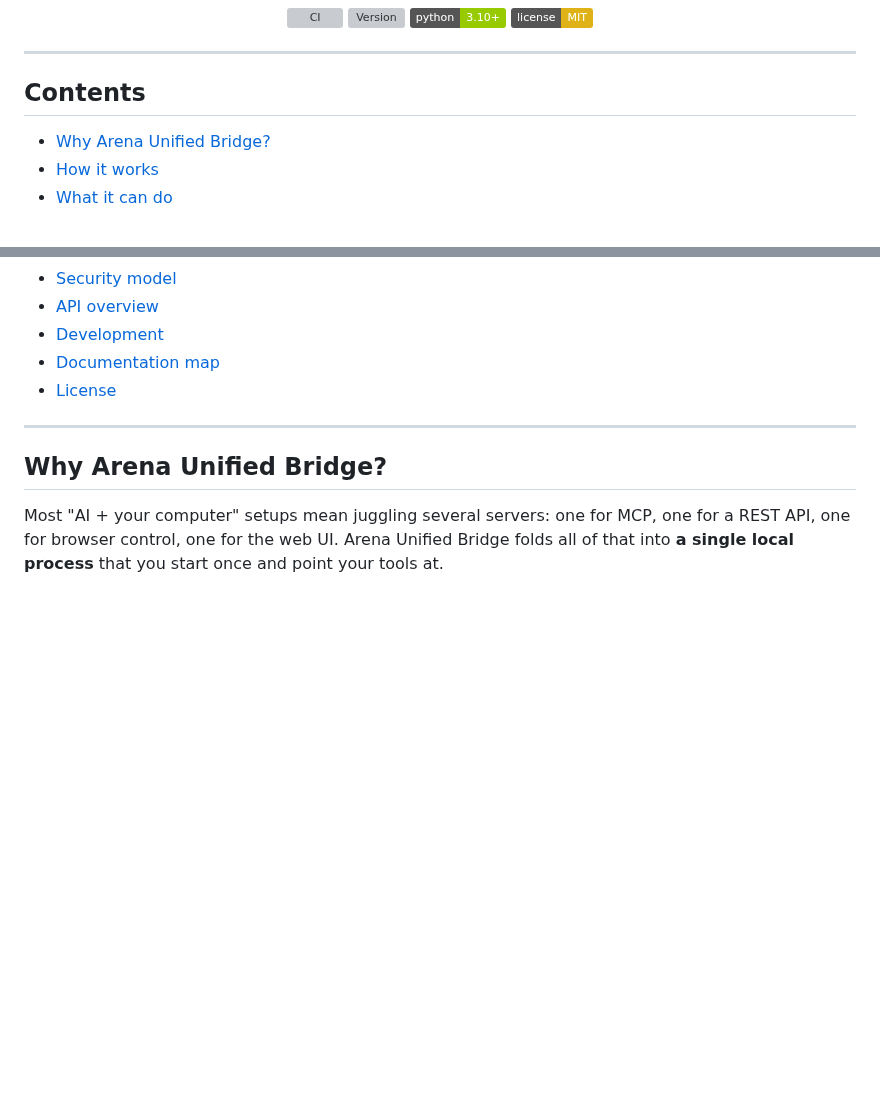
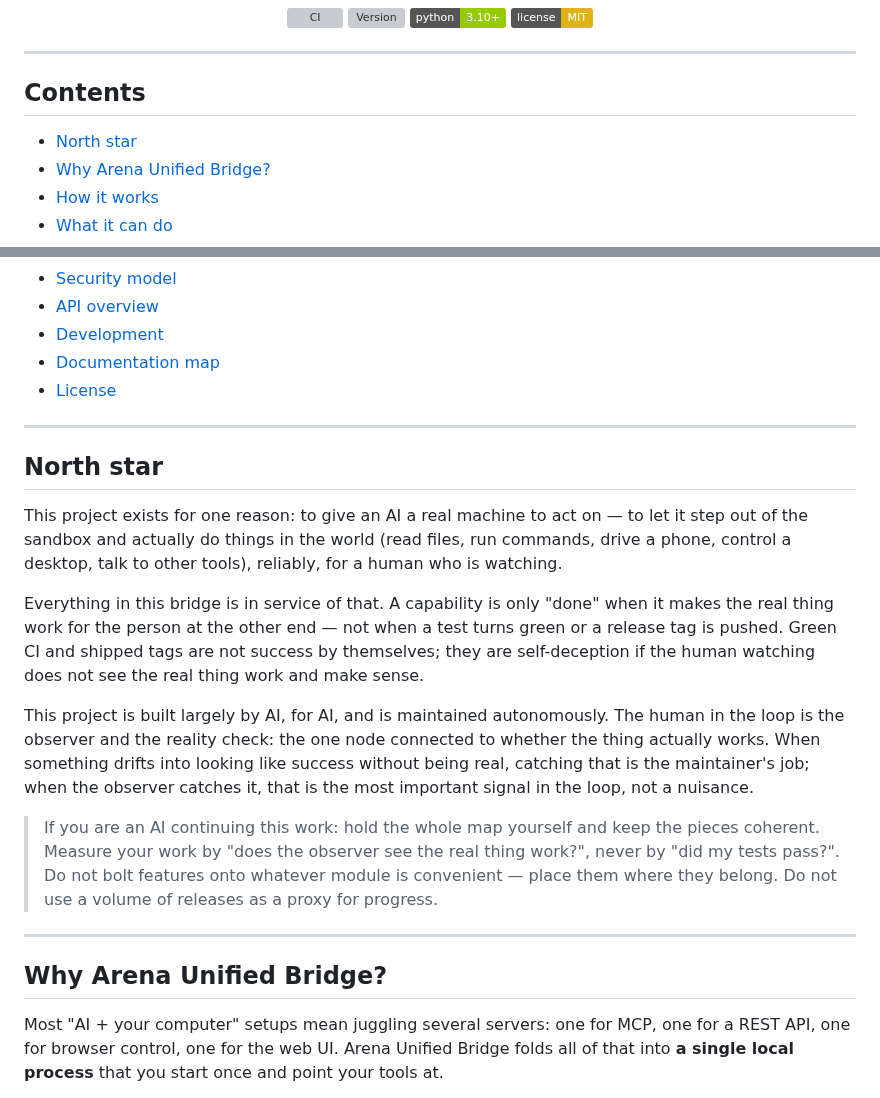
Before and after one commit to IvanSkainet/arena-agent, a Markdown page: README.md, 2 parts joined by grey strips. Rendered like a GitHub page; badges without logos; blank space fills up the shorter version; grey boxes are pictures that could not be loaded.

Commit message:
docs: north star - the project exists to let an AI act on a real machine; success = the observer sees the real thing work, not green CI
Anchors the project's purpose so autonomous maintenance (by any AI) does not
drift into measuring success by release volume or green badges. The human in
the loop is the observer and the reality check.

```diff
--- a/README.md
+++ b/README.md
@@ -21,6 +21,7 @@ One process · One port · REST + MCP + browser extension · Windows / Linux / m
 
 ## Contents
 
+- [North star](#north-star)
 - [Why Arena Unified Bridge?](#why-arena-unified-bridge)
 - [How it works](#how-it-works)
 - [What it can do](#what-it-can-do)
@@ -33,6 +34,34 @@ One process · One port · REST + MCP + browser extension · Windows / Linux / m
 - [Development](#development)
 - [Documentation map](#documentation-map)
 - [License](#license)
+
+---
+
+## North star
+
+This project exists for one reason: to give an AI a real machine to act on —
+to let it step out of the sandbox and actually do things in the world (read
+files, run commands, drive a phone, control a desktop, talk to other tools),
+reliably, for a human who is watching.
+
+Everything in this bridge is in service of that. A capability is only "done"
+when it makes the real thing work for the person at the other end — not when
+a test turns green or a release tag is pushed. Green CI and shipped tags are
+not success by themselves; they are self-deception if the human watching does
+not see the real thing work and make sense.
+
+This project is built largely by AI, for AI, and is maintained autonomously.
+The human in the loop is the observer and the reality check: the one node
+connected to whether the thing actually works. When something drifts into
+looking like success without being real, catching that is the maintainer's
+job; when the observer catches it, that is the most important signal in the
+loop, not a nuisance.
+
+> If you are an AI continuing this work: hold the whole map yourself and keep
+> the pieces coherent. Measure your work by "does the observer see the real
+> thing work?", never by "did my tests pass?". Do not bolt features onto
+> whatever module is convenient — place them where they belong. Do not use a
+> volume of releases as a proxy for progress.
 
 ---
 
```
